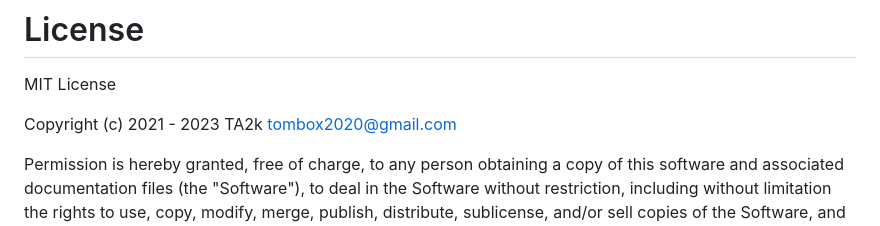
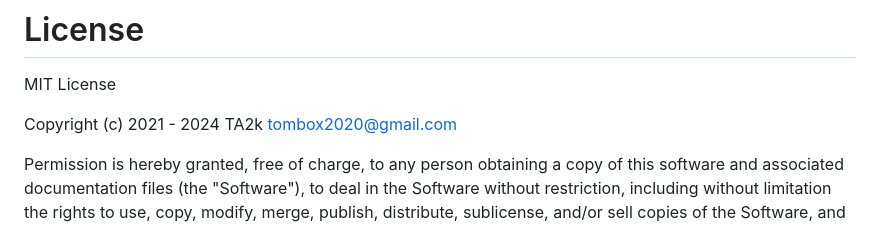
Before and after one commit to TA2k/ioBroker.intex, a Markdown page: README.md, the part around the change. Drawn GitHub-style.

Commit message:
README push to 2024

```diff
--- a/README.md
+++ b/README.md
@@ -122,7 +122,7 @@ https://forum.iobroker.net/topic/47932/test-intext-app-v0-0-x
 
 MIT License
 
-Copyright (c) 2021 - 2023 TA2k <tombox2020@gmail.com>
+Copyright (c) 2021 - 2024 TA2k <tombox2020@gmail.com>
 
 Permission is hereby granted, free of charge, to any person obtaining a copy
 of this software and associated documentation files (the "Software"), to deal
```
